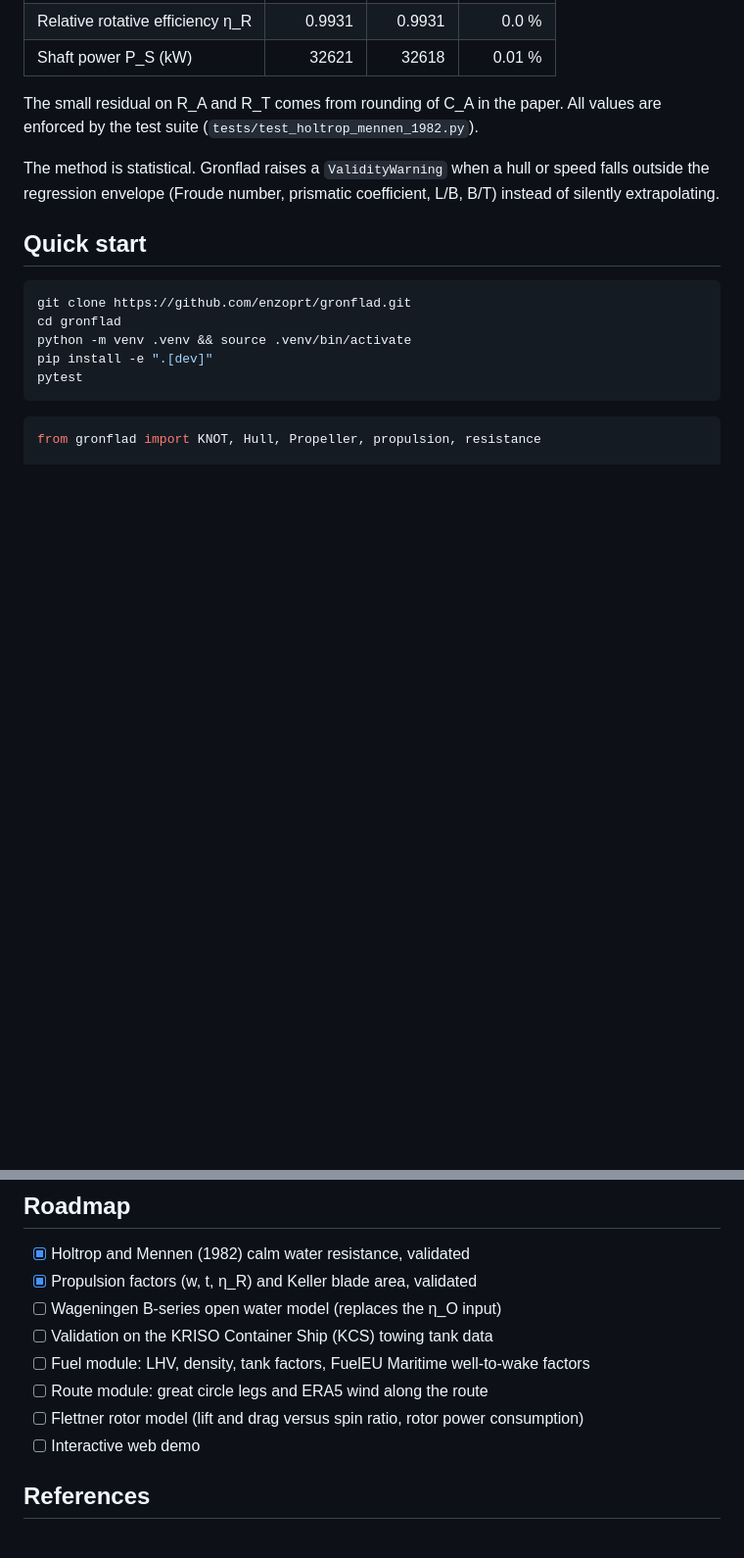
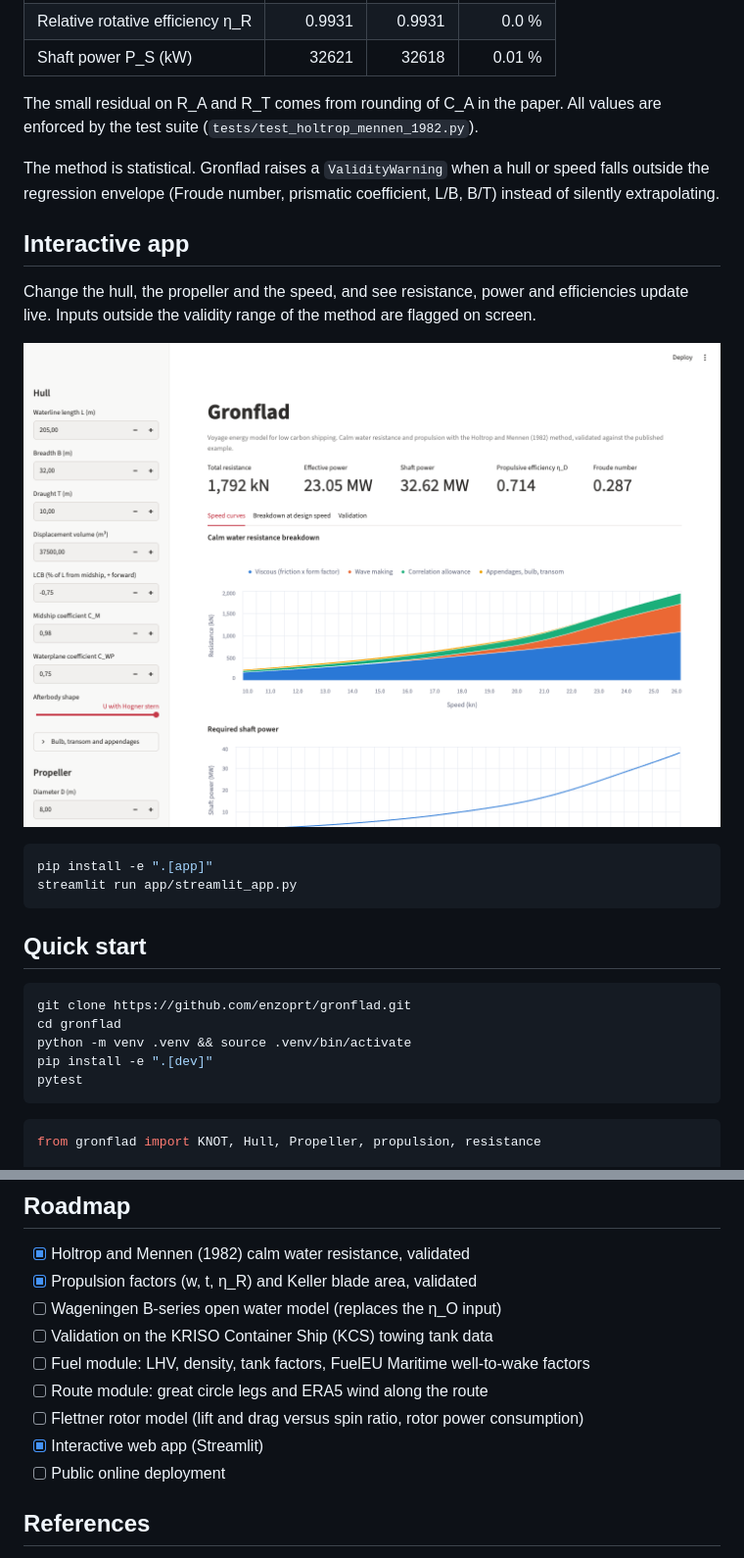
Before and after one commit to enzoprt/gronflad, a Markdown page: README.md, 2 parts joined by grey strips. Shown at 98% size. GitHub-like rendering; pictures changed too: docs/img/app.png (added); blank space fills up the shorter version.

Commit message:
Add Streamlit web app with live resistance and power curves
Co-Authored-By: Claude Opus 5.5 <noreply@anthropic.com>

````diff
--- a/README.md
+++ b/README.md
@@ -32,6 +32,17 @@ The small residual on R_A and R_T comes from rounding of C_A in the paper. All v
 
 The method is statistical. Gronflad raises a `ValidityWarning` when a hull or speed falls outside the regression envelope (Froude number, prismatic coefficient, L/B, B/T) instead of silently extrapolating.
 
+## Interactive app
+
+Change the hull, the propeller and the speed, and see resistance, power and efficiencies update live. Inputs outside the validity range of the method are flagged on screen.
+
+![Gronflad web app](docs/img/app.png)
+
+```bash
+pip install -e ".[app]"
+streamlit run app/streamlit_app.py
+```
+
 ## Quick start
 
 ```bash
@@ -65,7 +76,8 @@ print(f"Shaft power: {prop.P_S / 1e3:.0f} kW")
 - [ ] Fuel module: LHV, density, tank factors, FuelEU Maritime well-to-wake factors
 - [ ] Route module: great circle legs and ERA5 wind along the route
 - [ ] Flettner rotor model (lift and drag versus spin ratio, rotor power consumption)
-- [ ] Interactive web demo
+- [x] Interactive web app (Streamlit)
+- [ ] Public online deployment
 
 ## References
 
````
Also changed, not shown: CLAUDE.md (+2 -1 lines), 3 other files.
